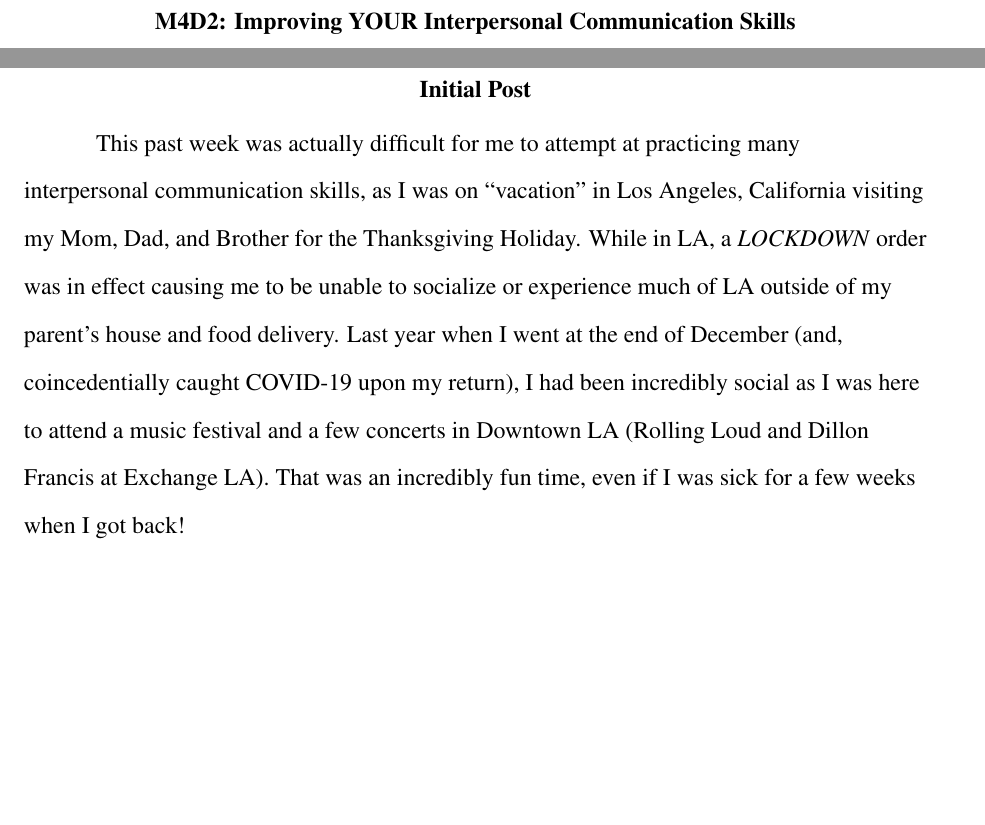
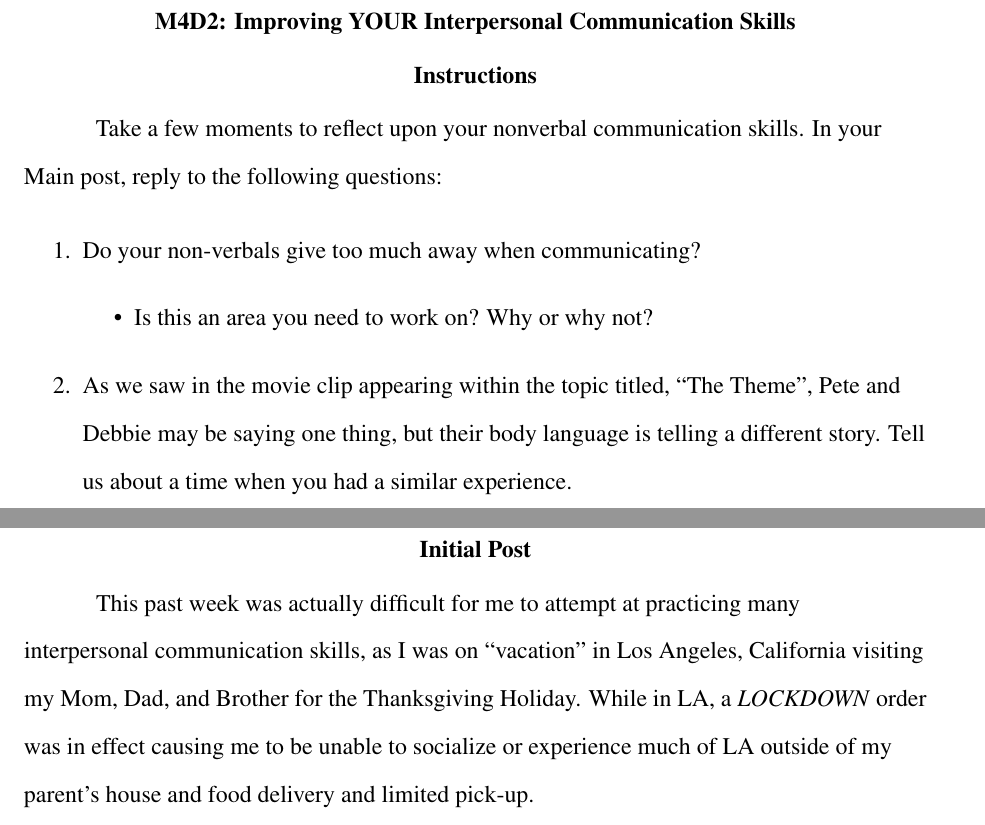
Before and after one commit to ashellwig/COM125_M4D2, a LaTeX paper (main.tex): two parts of pages 3 and 4 of 4, joined at a grey line, cut so that both start at the same text, the shorter picture padded with empty space. Compiled offline with pdfLaTeX.

Commit message:
Finish Practice Log

```diff
--- a/main.tex
+++ b/main.tex
@@ -44,8 +34,6 @@
   }
   \setlength{\headheight}{15pt}
 
-  % Header
-  \lhead{COM125CG1-M4D2}
 
   % Title Page
   \title{%
@@ -58,6 +46,7 @@
   \professor{Richard Thomas}
   \duedate{November 28, 2020 23:59:59 MDT}
   \date{\today}
+  \lhead{COM125CG1-M4D2}
   \abstract{%
     \textbf{Overview}\\%
     In Module 1 you committed to becoming a better interpersonal communicator by
@@ -73,6 +62,23 @@
   % Title Page
   \maketitle
 
+
+  \section*{Instructions}
+    Take a few moments to reflect upon your nonverbal communication skills.
+      In your Main post, reply to the following questions:
+
+    \begin{enumerate}
+      \item Do your non-verbals give too much away when communicating?
+      \begin{itemize}
+        \item Is this an area you need to work on? Why or why not?
+      \end{itemize}
+      \item As we saw in the movie clip appearing within the topic titled,
+        ``The Theme'', Pete and Debbie may be saying one thing, but their body
+        language is telling a different story. Tell us about a time when you had
+        a similar experience.
+    \end{enumerate}
+
+
   % Initial Post
   \newpage
   \section{Initial Post}
@@ -81,33 +87,10 @@
       Los Angeles, California visiting my Mom, Dad, and Brother for the
       Thanksgiving Holiday. While in LA, a \textit{LOCKDOWN} order was in effect
       causing me to be unable to socialize or experience much of LA outside of
-      my parent's house and food delivery. Last year when I went at the
-      end of December (and, coincedentially caught COVID-19 upon my return),
-      I had been incredibly social as I was here to attend a music festival
-      and a few concerts in Downtown LA (Rolling Loud and Dillon Francis at
-      Exchange LA). That was an incredibly fun time, even if I was sick for a
-      few weeks when I got back!
+      my parent's house and food delivery and limited pick-up.
 
 
   % Replies
   % \include{tex/01-response.tex}
   % \include{tex/02-response.tex}
-
-  % Bibliography
-  %% Works Cited
-  % \newpage
-  % \printbibliography[%
-    % title={Works Cited},%
-    % heading={bibintoc},%
-    % notcategory={consulted}%
-  % ]
-
-  %% Works Consulted
-  % \newpage
-  % \nocite{*}
-  % \printbibliography[%
-    % title={Works Consulted},%
-    % heading={bibintoc},%
-    % category={consulted}%
-  % ]
 \end{document}
```
Also changed, not shown: main.tex (14 more changed lines), 4 other files.
